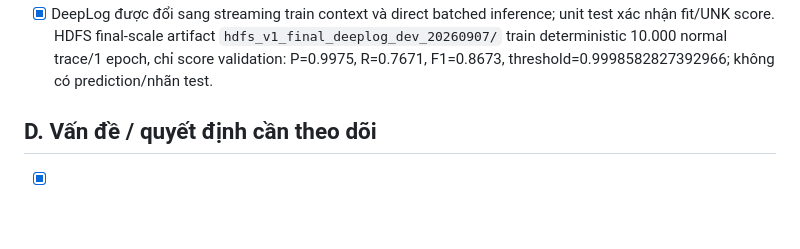
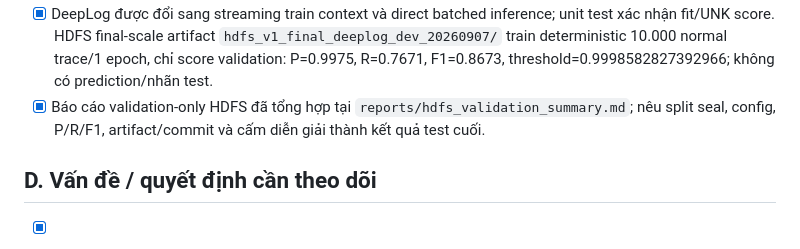
Before and after one commit to quang22ba13263/Logsentry, a Markdown page: evaluation/PROGRESS.md, the part around the change. Rendered like a GitHub page; blank space fills up the shorter version.

Commit message:
docs: summarize HDFS validation results

```diff
--- a/evaluation/PROGRESS.md
+++ b/evaluation/PROGRESS.md
@@ -113,6 +113,9 @@ và chỉ ghi nhận checkpoint đã có code/test hoặc artifact kiểm chứn
   `hdfs_v1_final_deeplog_dev_20260907/` train deterministic 10.000 normal
   trace/1 epoch, chỉ score validation: P=0.9975, R=0.7671, F1=0.8673,
   threshold=0.9998582827392966; không có prediction/nhãn test.
+- [x] Báo cáo validation-only HDFS đã tổng hợp tại
+  `reports/hdfs_validation_summary.md`; nêu split seal, config, P/R/F1,
+  artifact/commit và cấm diễn giải thành kết quả test cuối.
 
 ## D. Vấn đề / quyết định cần theo dõi
 
```
Also changed, not shown: evaluation/reports/hdfs_validation_summary.md (added, +52 -0 lines).
